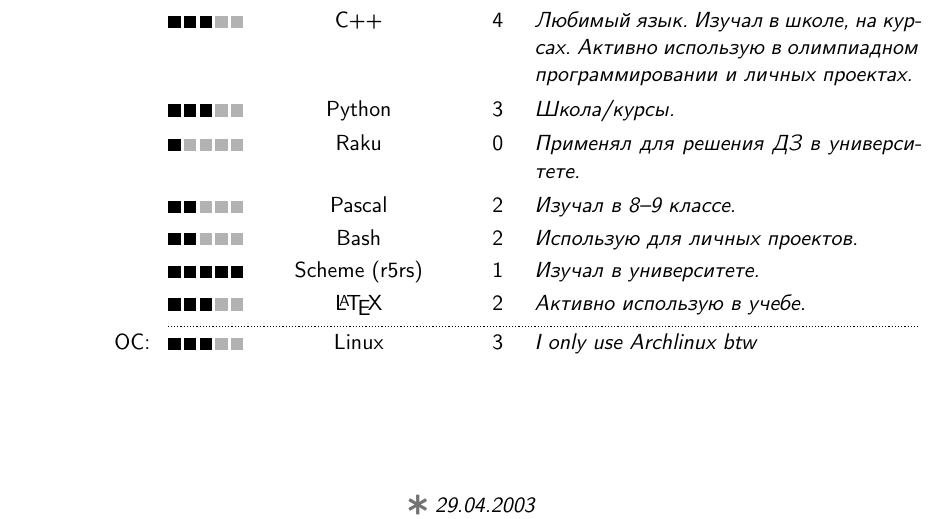
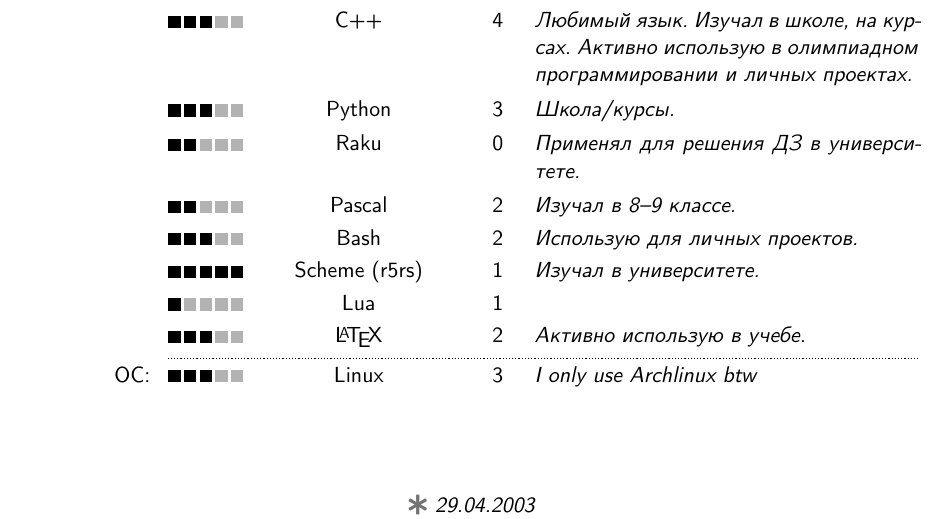
Before and after one commit to stewkk/resume, a LaTeX CV (resume.tex): part of page 1 of 2, cut so that both start at the same text. Compiled offline with XeLaTeX.

Commit message:
Добавлен Lua

```diff
--- a/resume.tex
+++ b/resume.tex
@@ -49,10 +49,11 @@
 \cvskillentry*{ЯП:}{4}{C}{1}{Изучал в университете.}
 \cvskillentry{}{3}{C++}{4}{Любимый язык. Изучал в школе, на курсах. Активно использую в олимпиадном программировании и личных проектах.}
 \cvskillentry{}{3}{Python}{3}{Школа/курсы.}
-\cvskillentry{}{1}{Raku}{0}{Применял для решения ДЗ в университете.}
+\cvskillentry{}{2}{Raku}{0}{Применял для решения ДЗ в университете.}
 \cvskillentry{}{2}{Pascal}{2}{Изучал в 8--9 классе.}
-\cvskillentry{}{2}{Bash}{2}{Использую для личных проектов.}
+\cvskillentry{}{3}{Bash}{2}{Использую для личных проектов.}
 \cvskillentry{}{5}{Scheme (r5rs)}{1}{Изучал в университете.}
+\cvskillentry{}{1}{Lua}{1}{}
 \cvskillentry{}{3}{\LaTeX}{2}{Активно использую в учебе.}
 \cvskillentry*{ОС:}{3}{Linux}{3}{I only use Archlinux btw}
 
```
Also changed, not shown: resume.pdf.
